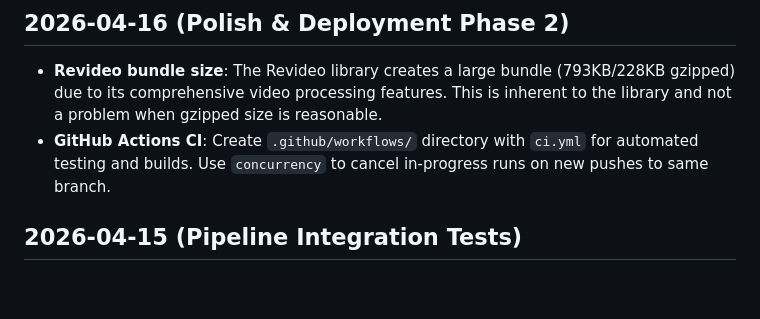
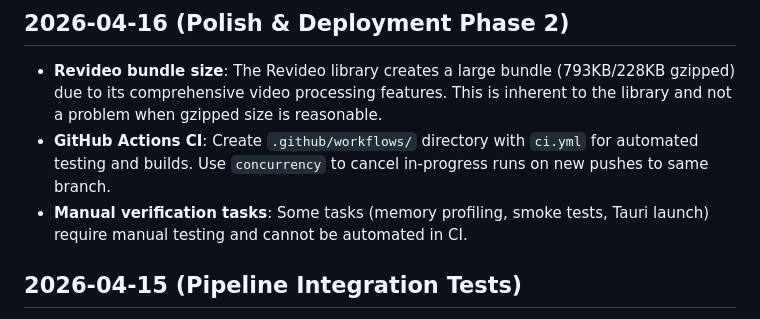
Before and after one commit to bodangren/movie-clips, a Markdown page: conductor/lessons-learned.md, the part around the change. Drawn GitHub-style; blank space fills up the shorter version.

```diff
--- a/conductor/lessons-learned.md
+++ b/conductor/lessons-learned.md
@@ -4,6 +4,7 @@
 
 - **Revideo bundle size**: The Revideo library creates a large bundle (793KB/228KB gzipped) due to its comprehensive video processing features. This is inherent to the library and not a problem when gzipped size is reasonable.
 - **GitHub Actions CI**: Create `.github/workflows/` directory with `ci.yml` for automated testing and builds. Use `concurrency` to cancel in-progress runs on new pushes to same branch.
+- **Manual verification tasks**: Some tasks (memory profiling, smoke tests, Tauri launch) require manual testing and cannot be automated in CI.
 
 ## 2026-04-15 (Pipeline Integration Tests)
 
```
Also changed, not shown: conductor/tech-debt.md (+2 -1 lines), 1 other file.
